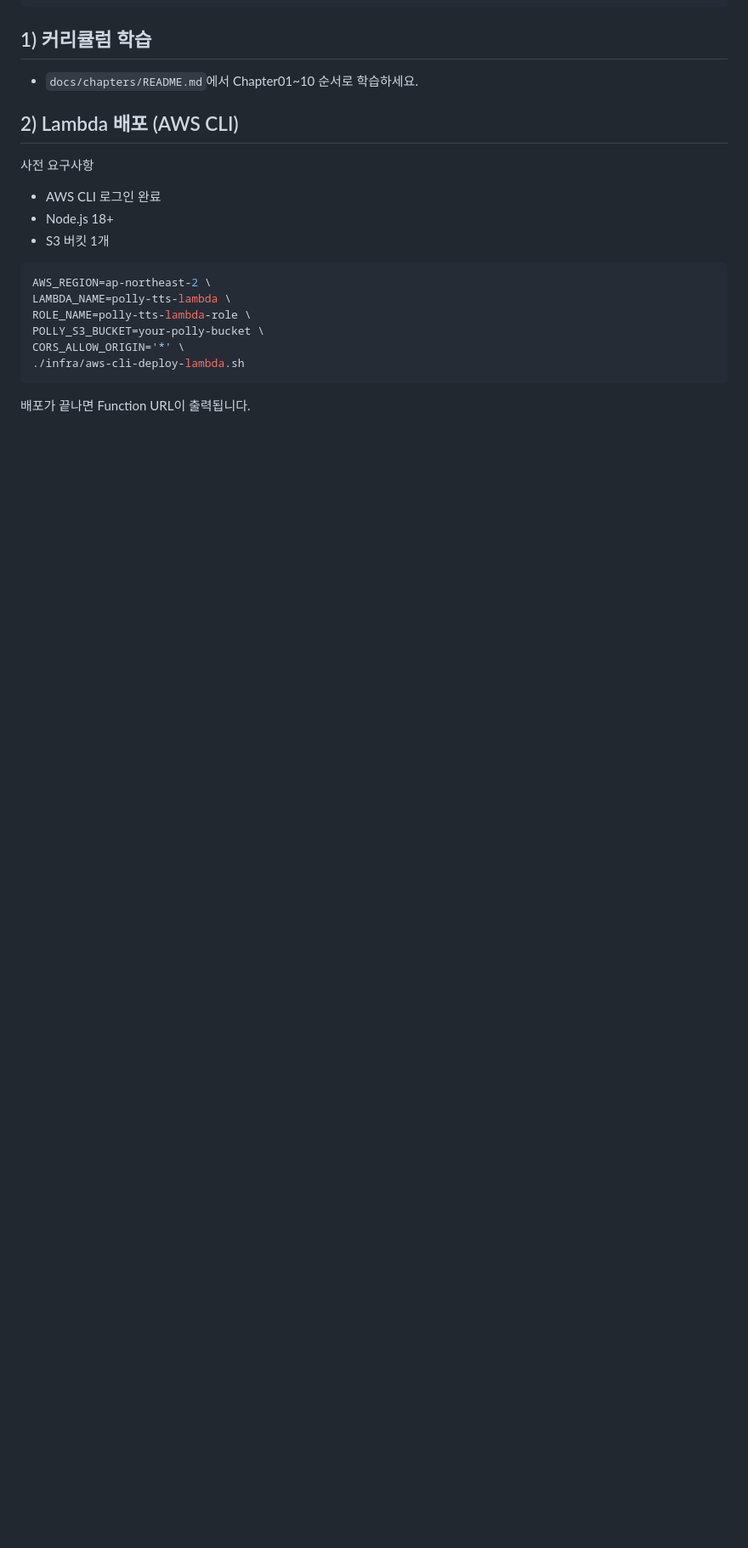
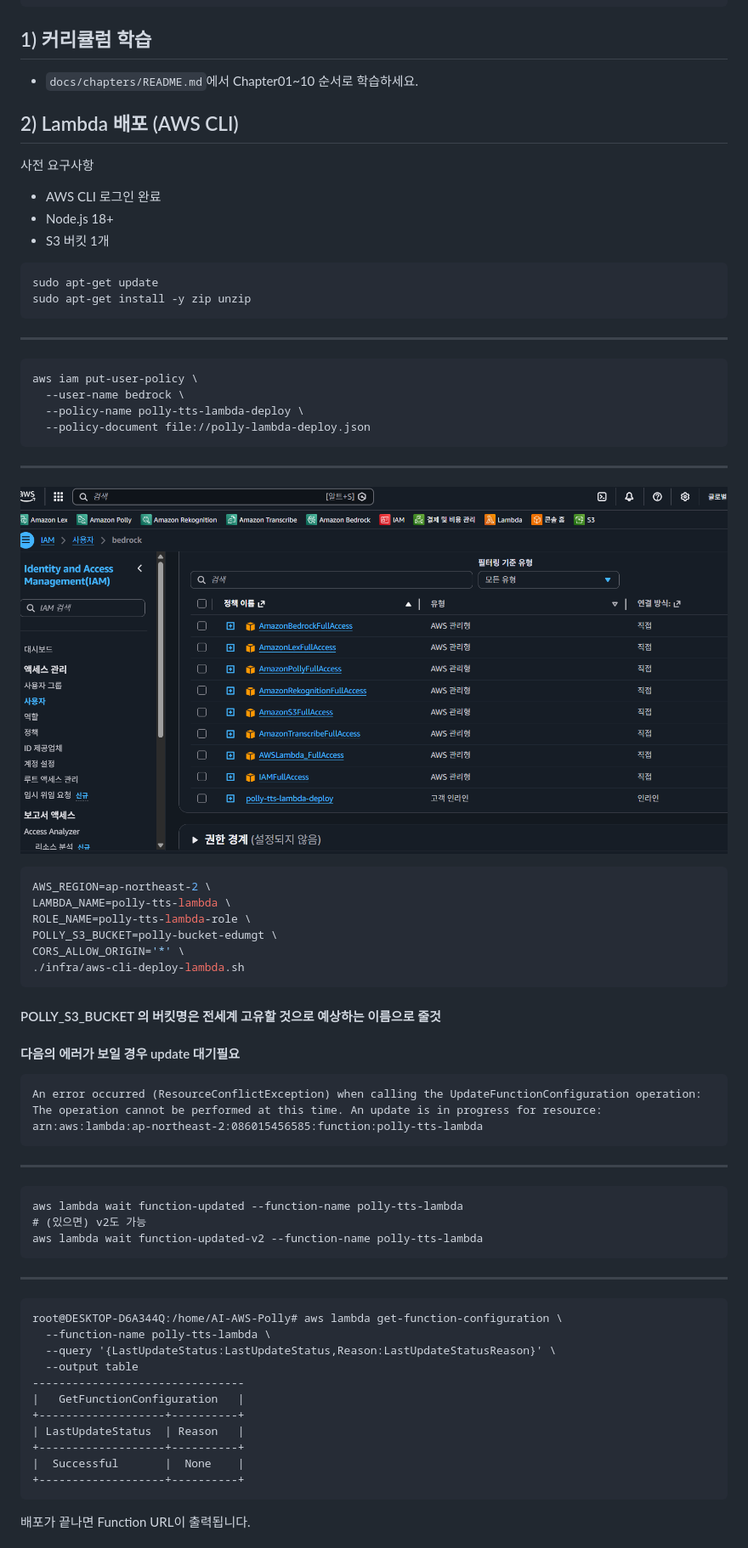
Before and after one commit to danbihyun/AI-AWS-Polly, a Markdown page: README.md, the part around one of its changes. Shown at 85% size. Drawn GitHub-style; pictures changed too: image.png (added); blank space fills up the shorter version.

````diff
--- a/README.md
+++ b/README.md
@@ -27,13 +27,56 @@ AI-AWS-Polly/
 - Node.js 18+
 - S3 버킷 1개
 
+```
+sudo apt-get update
+sudo apt-get install -y zip unzip
+```
+---
+
+```
+aws iam put-user-policy \
+  --user-name bedrock \
+  --policy-name polly-tts-lambda-deploy \
+  --policy-document file://polly-lambda-deploy.json
+```
+---
+
+![alt text](image.png)
+
+
 ```bash
 AWS_REGION=ap-northeast-2 \
 LAMBDA_NAME=polly-tts-lambda \
 ROLE_NAME=polly-tts-lambda-role \
-POLLY_S3_BUCKET=your-polly-bucket \
+POLLY_S3_BUCKET=polly-bucket-edumgt \
 CORS_ALLOW_ORIGIN='*' \
 ./infra/aws-cli-deploy-lambda.sh
+```
+#### POLLY_S3_BUCKET 의 버킷명은 전세계 고유할 것으로 예상하는 이름으로 줄것
+
+#### 다음의 에러가 보일 경우 update 대기필요
+```
+An error occurred (ResourceConflictException) when calling the UpdateFunctionConfiguration operation: The operation cannot be performed at this time. An update is in progress for resource: arn:aws:lambda:ap-northeast-2:086015456585:function:polly-tts-lambda
+```
+---
+```
+aws lambda wait function-updated --function-name polly-tts-lambda
+# (있으면) v2도 가능
+aws lambda wait function-updated-v2 --function-name polly-tts-lambda
+```
+---
+```
+root@DESKTOP-D6A344Q:/home/AI-AWS-Polly# aws lambda get-function-configuration \
+  --function-name polly-tts-lambda \
+  --query '{LastUpdateStatus:LastUpdateStatus,Reason:LastUpdateStatusReason}' \
+  --output table
+--------------------------------
+|   GetFunctionConfiguration   |
++-------------------+----------+
+| LastUpdateStatus  | Reason   |
++-------------------+----------+
+|  Successful       |  None    |
++-------------------+----------+
 ```
 
 배포가 끝나면 Function URL이 출력됩니다.
````
Also changed, not shown: other parts of README.md (+107 -2 lines), image-1.png (added), image-2.png (added), image-3.png (added), image-4.png (added), 5 other files.
